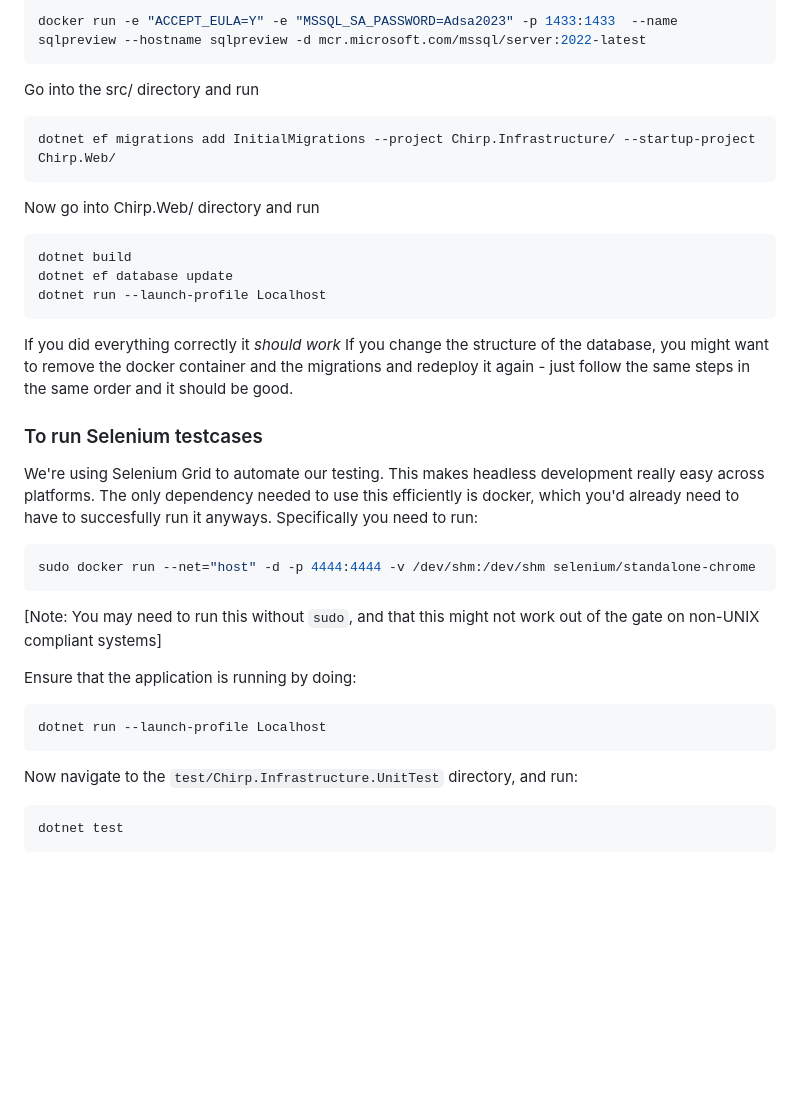
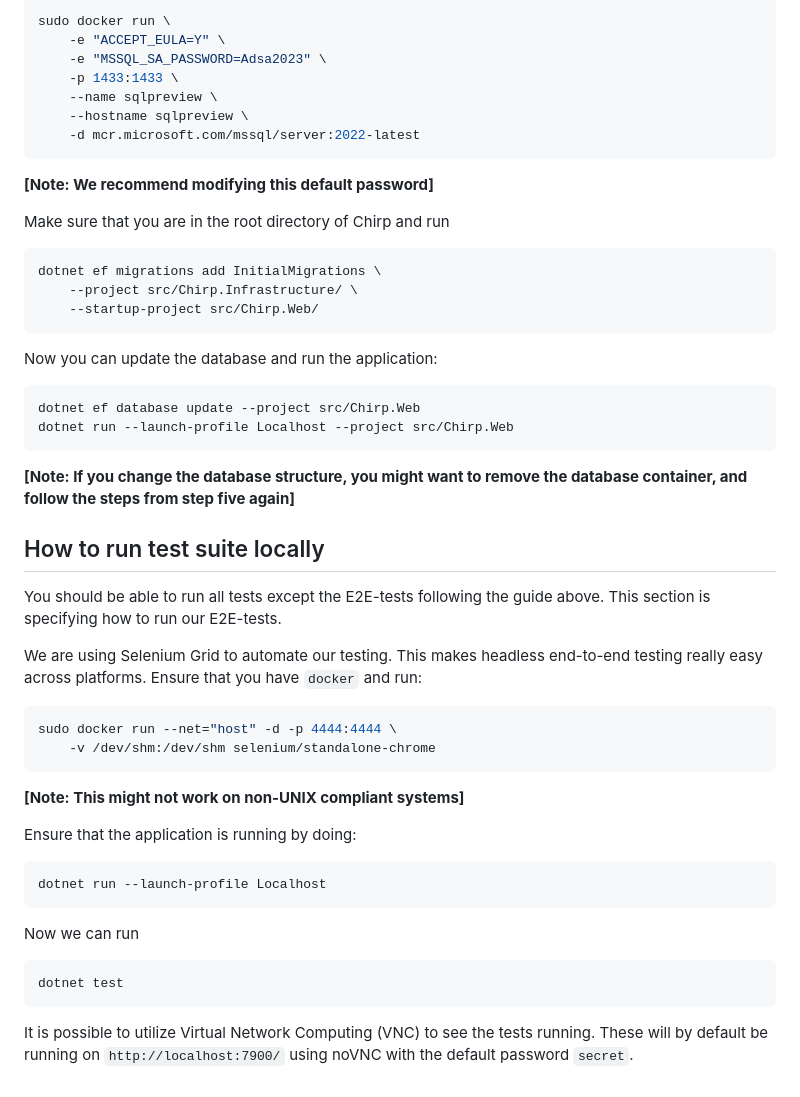
Before and after one commit to ITU-BDSA23-GROUP3/Chirp, a Markdown page: README.md, the part around one of its changes. GitHub-like rendering; blank space fills up the shorter version.

````diff
--- a/README.md
+++ b/README.md
@@ -61,35 +69,46 @@ We recommend modifying this default password
 ```bash
-docker run -e "ACCEPT_EULA=Y" -e "MSSQL_SA_PASSWORD=Adsa2023" -p 1433:1433  --name sqlpreview --hostname sqlpreview -d mcr.microsoft.com/mssql/server:2022-latest
+sudo docker run \
+    -e "ACCEPT_EULA=Y" \
+    -e "MSSQL_SA_PASSWORD=Adsa2023" \
+    -p 1433:1433 \
+    --name sqlpreview \
+    --hostname sqlpreview \
+    -d mcr.microsoft.com/mssql/server:2022-latest
+```
+**[Note: We recommend modifying this default password]**
+
+Make sure that you are in the root directory of Chirp and run
+```bash
+dotnet ef migrations add InitialMigrations \
+    --project src/Chirp.Infrastructure/ \
+    --startup-project src/Chirp.Web/
 ```
 
-Go into the src/ directory and run
+Now you can update the database and run the application:
 ```bash
-dotnet ef migrations add InitialMigrations --project Chirp.Infrastructure/ --startup-project Chirp.Web/
+dotnet ef database update --project src/Chirp.Web
+dotnet run --launch-profile Localhost --project src/Chirp.Web
 ```
 
-Now go into Chirp.Web/ directory and run
+**[Note: If you change the database structure, you might want to remove the database container, and follow the steps from step five again]**
+
+
+## How to run test suite locally
+You should be able to run all tests except the E2E-tests following the guide above. This section is specifying how to run our E2E-tests.
+
+We are using Selenium Grid to automate our testing. This makes headless end-to-end testing really easy across platforms. Ensure that you have `docker` and run:
 ```bash
-dotnet build
-dotnet ef database update
-dotnet run --launch-profile Localhost
+sudo docker run --net="host" -d -p 4444:4444 \
+    -v /dev/shm:/dev/shm selenium/standalone-chrome
 ```
-
-If you did everything correctly it *should work*
-If you change the structure of the database, you might want to remove the docker container and the migrations and redeploy it again - just follow the same steps in the same order and it should be good.
-
-### To run Selenium testcases
-We're using Selenium Grid to automate our testing. This makes headless development really easy across platforms. The only dependency needed to use this efficiently is docker, which you'd already need to have to succesfully run it anyways. Specifically you need to run:
-```bash
-sudo docker run --net="host" -d -p 4444:4444 -v /dev/shm:/dev/shm selenium/standalone-chrome
-```
-[Note: You may need to run this without `sudo`, and that this might not work out of the gate on non-UNIX compliant systems]
+**[Note: This might not work on non-UNIX compliant systems]**
 
 Ensure that the application is running by doing:
 ```bash
 dotnet run --launch-profile Localhost
 ```
-
-Now navigate to the `test/Chirp.Infrastructure.UnitTest` directory, and run:
-```
+Now we can run
+```bash
 dotnet test
 ```
+It is possible to utilize Virtual Network Computing (VNC) to see the tests running. These will by default be running on `http://localhost:7900/` using noVNC with the default password `secret`.
````
Also changed, not shown: other parts of README.md (+47 -39 lines).
